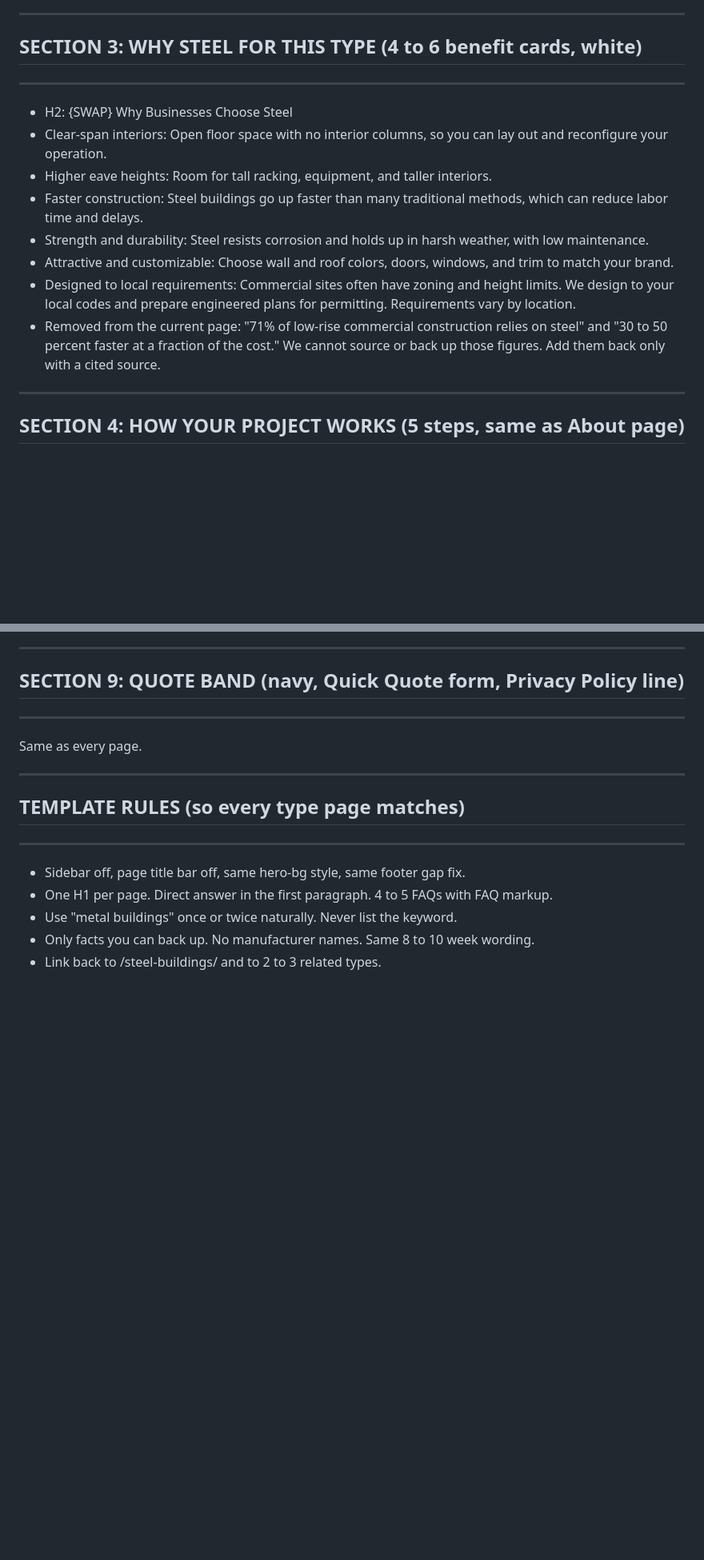
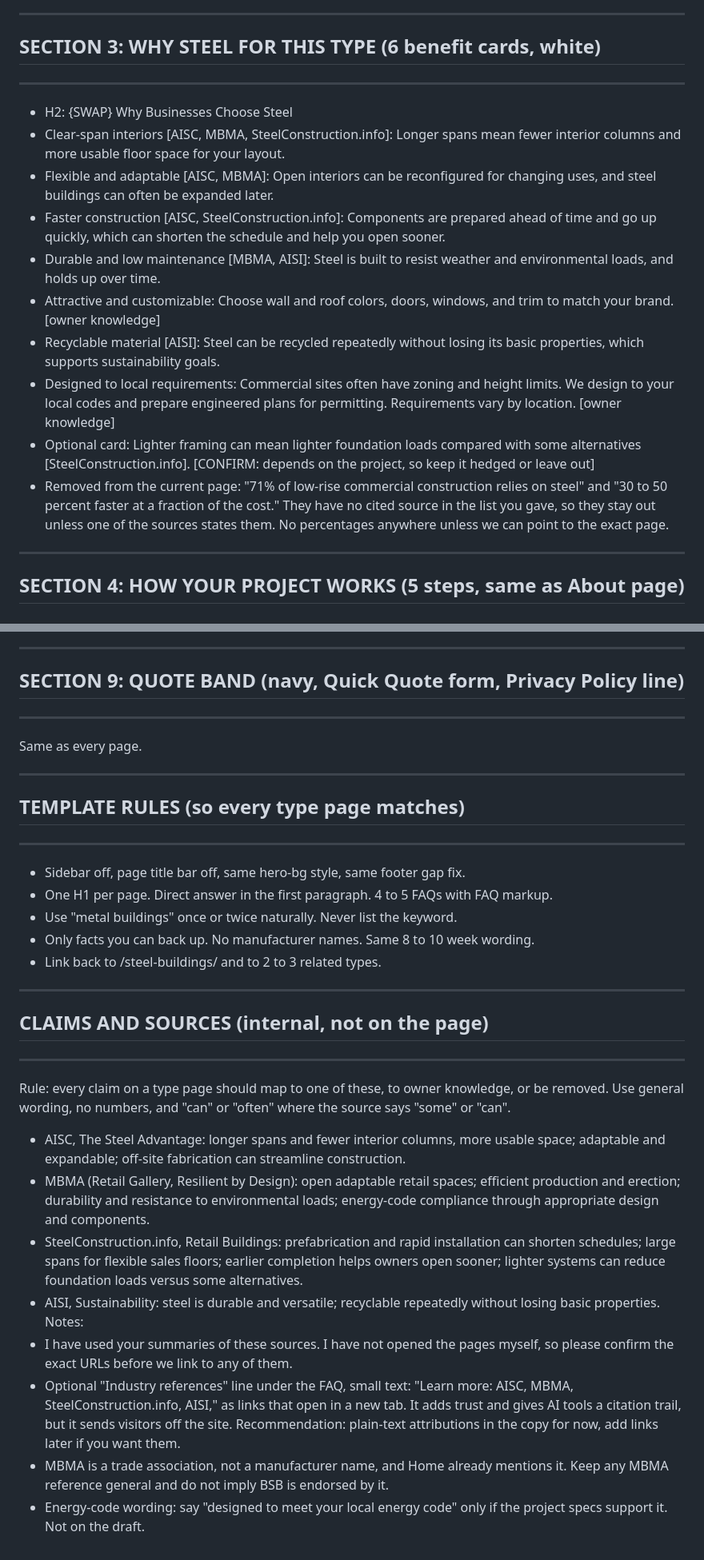
Before and after one commit to rbynfnch/Brooks-Steel-Buildings, a Markdown page: snippets/building-type-template-commercial-copy.md, 2 parts joined by grey strips. Shown at 80% size. Drawn GitHub-style; blank space fills up the shorter version.

Commit message:
Add sourced claims to building-type template copy
Co-Authored-By: Claude Sonnet 5.5 <noreply@anthropic.com>
Claude-Session: https://claude.ai/code/session_01NepYXJoFqrYHsZrevGV4BR

```diff
--- a/snippets/building-type-template-commercial-copy.md
+++ b/snippets/building-type-template-commercial-copy.md
@@ -35,16 +35,18 @@ This page doubles as the TEMPLATE for the other building types. Anything marked
   [CONFIRM list; the current page also mentions mini storage, which now has its own page]
 
 ---------------------------------------------------------------
-## SECTION 3: WHY STEEL FOR THIS TYPE (4 to 6 benefit cards, white)
+## SECTION 3: WHY STEEL FOR THIS TYPE (6 benefit cards, white)
 ---------------------------------------------------------------
 - H2: {SWAP} Why Businesses Choose Steel
-- Clear-span interiors: Open floor space with no interior columns, so you can lay out and reconfigure your operation.
-- Higher eave heights: Room for tall racking, equipment, and taller interiors.
-- Faster construction: Steel buildings go up faster than many traditional methods, which can reduce labor time and delays.
-- Strength and durability: Steel resists corrosion and holds up in harsh weather, with low maintenance.
-- Attractive and customizable: Choose wall and roof colors, doors, windows, and trim to match your brand.
-- Designed to local requirements: Commercial sites often have zoning and height limits. We design to your local codes and prepare engineered plans for permitting. Requirements vary by location.
-- Removed from the current page: "71% of low-rise commercial construction relies on steel" and "30 to 50 percent faster at a fraction of the cost." We cannot source or back up those figures. Add them back only with a cited source.
+- Clear-span interiors [AISC, MBMA, SteelConstruction.info]: Longer spans mean fewer interior columns and more usable floor space for your layout.
+- Flexible and adaptable [AISC, MBMA]: Open interiors can be reconfigured for changing uses, and steel buildings can often be expanded later.
+- Faster construction [AISC, SteelConstruction.info]: Components are prepared ahead of time and go up quickly, which can shorten the schedule and help you open sooner.
+- Durable and low maintenance [MBMA, AISI]: Steel is built to resist weather and environmental loads, and holds up over time.
+- Attractive and customizable: Choose wall and roof colors, doors, windows, and trim to match your brand. [owner knowledge]
+- Recyclable material [AISI]: Steel can be recycled repeatedly without losing its basic properties, which supports sustainability goals.
+- Designed to local requirements: Commercial sites often have zoning and height limits. We design to your local codes and prepare engineered plans for permitting. Requirements vary by location. [owner knowledge]
+- Optional card: Lighter framing can mean lighter foundation loads compared with some alternatives [SteelConstruction.info]. [CONFIRM: depends on the project, so keep it hedged or leave out]
+- Removed from the current page: "71% of low-rise commercial construction relies on steel" and "30 to 50 percent faster at a fraction of the cost." They have no cited source in the list you gave, so they stay out unless one of the sources states them. No percentages anywhere unless we can point to the exact page.
 
 ---------------------------------------------------------------
 ## SECTION 4: HOW YOUR PROJECT WORKS (5 steps, same as About page)
@@ -96,3 +98,17 @@ Same as every page.
 - Use "metal buildings" once or twice naturally. Never list the keyword.
 - Only facts you can back up. No manufacturer names. Same 8 to 10 week wording.
 - Link back to /steel-buildings/ and to 2 to 3 related types.
+
+---------------------------------------------------------------
+## CLAIMS AND SOURCES (internal, not on the page)
+---------------------------------------------------------------
+Rule: every claim on a type page should map to one of these, to owner knowledge, or be removed. Use general wording, no numbers, and "can" or "often" where the source says "some" or "can".
+- AISC, The Steel Advantage: longer spans and fewer interior columns, more usable space; adaptable and expandable; off-site fabrication can streamline construction.
+- MBMA (Retail Gallery, Resilient by Design): open adaptable retail spaces; efficient production and erection; durability and resistance to environmental loads; energy-code compliance through appropriate design and components.
+- SteelConstruction.info, Retail Buildings: prefabrication and rapid installation can shorten schedules; large spans for flexible sales floors; earlier completion helps owners open sooner; lighter systems can reduce foundation loads versus some alternatives.
+- AISI, Sustainability: steel is durable and versatile; recyclable repeatedly without losing basic properties.
+Notes:
+- I have used your summaries of these sources. I have not opened the pages myself, so please confirm the exact URLs before we link to any of them.
+- Optional "Industry references" line under the FAQ, small text: "Learn more: AISC, MBMA, SteelConstruction.info, AISI," as links that open in a new tab. It adds trust and gives AI tools a citation trail, but it sends visitors off the site. Recommendation: plain-text attributions in the copy for now, add links later if you want them.
+- MBMA is a trade association, not a manufacturer name, and Home already mentions it. Keep any MBMA reference general and do not imply BSB is endorsed by it.
+- Energy-code wording: say "designed to meet your local energy code" only if the project specs support it. Not on the draft.
```
Also changed, not shown: AUDIT.md (+1 -0 lines).
